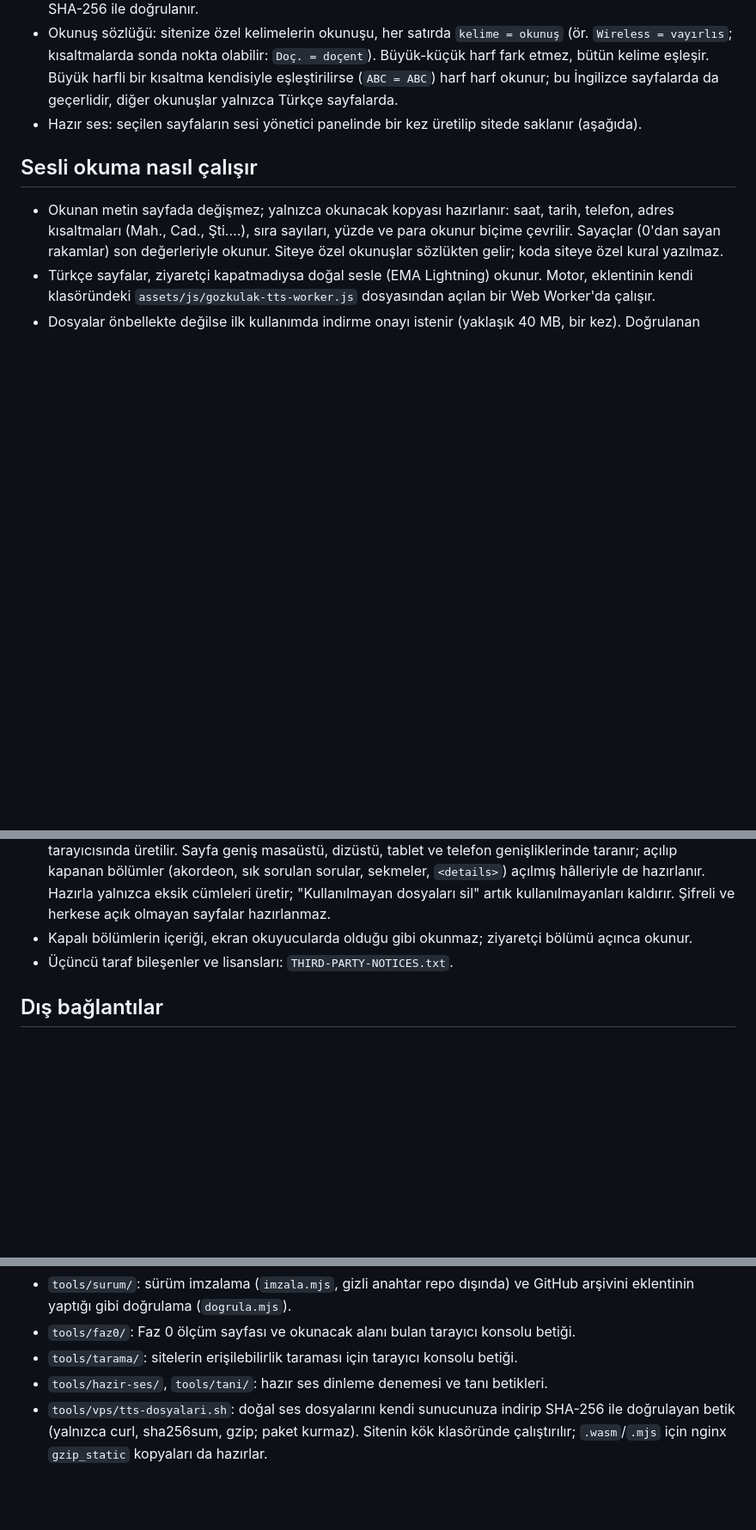
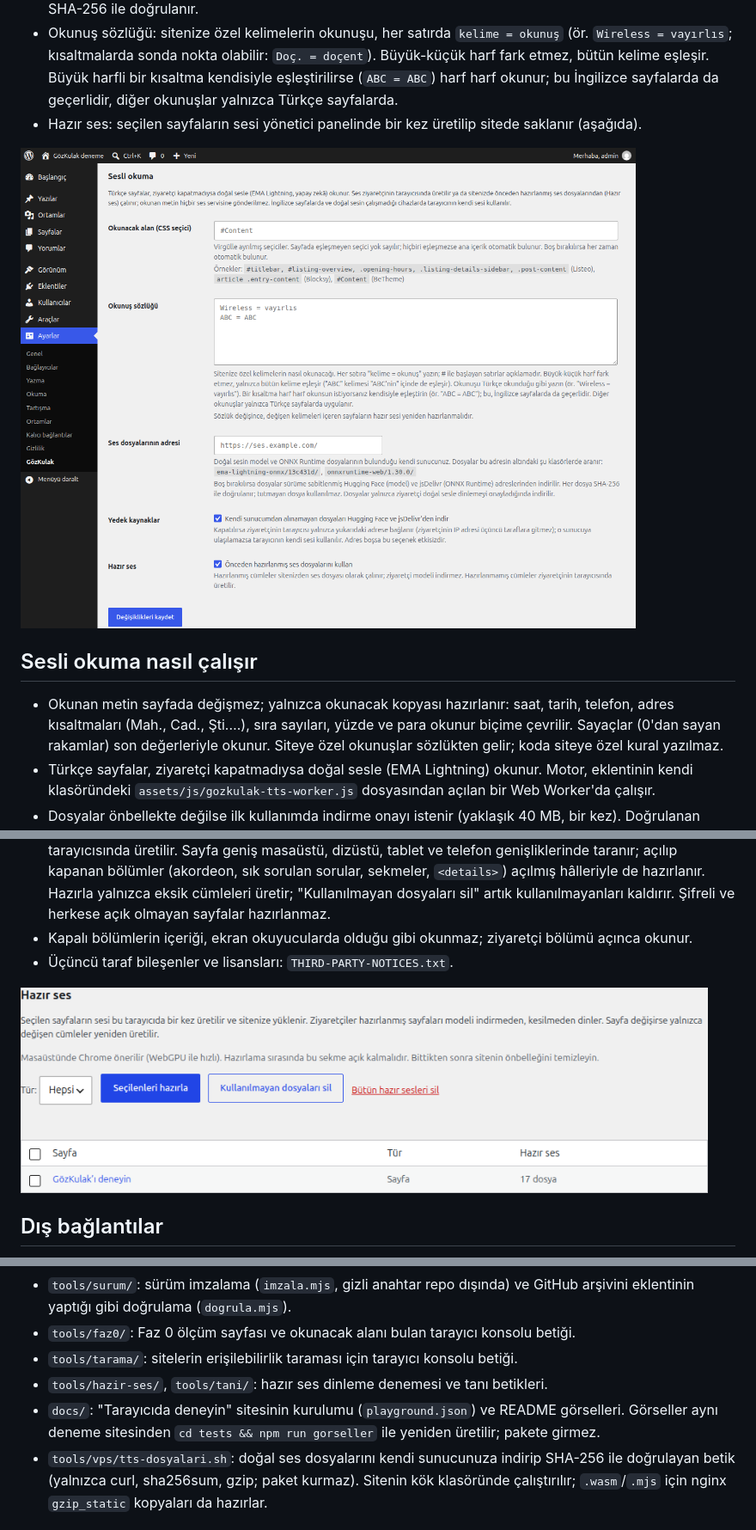
Before and after one commit to enginsezen/gozkulak, a Markdown page: README.md, 3 parts joined by grey strips. Shown at 86% size. Rendered like a GitHub page; pictures changed too: docs/img/ayarlar.png (added), docs/img/hazir-ses.png (added); blank space fills up the shorter version.

```diff
--- a/README.md
+++ b/README.md
@@ -57,6 +65,8 @@ Ayarlar → GözKulak → Güncelleme satırı kurulu sürümü, GitHub'daki en
 - Okunuş sözlüğü: sitenize özel kelimelerin okunuşu, her satırda `kelime = okunuş` (ör. `Wireless = vayırlıs`; kısaltmalarda sonda nokta olabilir: `Doç. = doçent`). Büyük-küçük harf fark etmez, bütün kelime eşleşir. Büyük harfli bir kısaltma kendisiyle eşleştirilirse (`ABC = ABC`) harf harf okunur; bu İngilizce sayfalarda da geçerlidir, diğer okunuşlar yalnızca Türkçe sayfalarda.
 - Hazır ses: seçilen sayfaların sesi yönetici panelinde bir kez üretilip sitede saklanır (aşağıda).
 
+<img src="docs/img/ayarlar.png" alt="Ayarlar → GözKulak, Sesli okuma bölümü: okunacak alan, okunuş sözlüğü, ses dosyalarının adresi, yedek kaynaklar ve hazır ses seçenekleri." width="800">
+
 ## Sesli okuma nasıl çalışır
 
 - Okunan metin sayfada değişmez; yalnızca okunacak kopyası hazırlanır: saat, tarih, telefon, adres kısaltmaları (Mah., Cad., Şti.…), sıra sayıları, yüzde ve para okunur biçime çevrilir. Sayaçlar (0'dan sayan rakamlar) son değerleriyle okunur. Siteye özel okunuşlar sözlükten gelir; koda siteye özel kural yazılmaz.
@@ -67,6 +77,8 @@ Ayarlar → GözKulak → Güncelleme satırı kurulu sürümü, GitHub'daki en
 - **Hazır ses:** Ayarlar → GözKulak → Hazır ses bölümünde seçilen sayfaların sesi, yöneticinin tarayıcısında cümle cümle bir kez üretilir ve `wp-content/uploads/gozkulak/` altına Ogg Opus dosyaları olarak yüklenir. Tamamı hazır bir sayfada ziyaretçi modeli indirmez ve onay sorulmaz; eksik cümleler ziyaretçinin tarayıcısında üretilir. Sayfa geniş masaüstü, dizüstü, tablet ve telefon genişliklerinde taranır; açılıp kapanan bölümler (akordeon, sık sorulan sorular, sekmeler, `<details>`) açılmış hâlleriyle de hazırlanır. Hazırla yalnızca eksik cümleleri üretir; "Kullanılmayan dosyaları sil" artık kullanılmayanları kaldırır. Şifreli ve herkese açık olmayan sayfalar hazırlanmaz.
 - Kapalı bölümlerin içeriği, ekran okuyucularda olduğu gibi okunmaz; ziyaretçi bölümü açınca okunur.
 - Üçüncü taraf bileşenler ve lisansları: `THIRD-PARTY-NOTICES.txt`.
+
+<img src="docs/img/hazir-ses.png" alt="Hazır ses bölümü: Seçilenleri hazırla ve Kullanılmayan dosyaları sil düğmeleri; sayfa listesinde deneme sayfası için 17 dosya." width="800">
 
 ## Dış bağlantılar
 
@@ -110,6 +122,7 @@ script-src 'self' 'wasm-unsafe-eval' blob:; worker-src 'self'; connect-src 'self
 - `tools/faz0/`: Faz 0 ölçüm sayfası ve okunacak alanı bulan tarayıcı konsolu betiği.
 - `tools/tarama/`: sitelerin erişilebilirlik taraması için tarayıcı konsolu betiği.
 - `tools/hazir-ses/`, `tools/tani/`: hazır ses dinleme denemesi ve tanı betikleri.
+- `docs/`: "Tarayıcıda deneyin" sitesinin kurulumu (`playground.json`) ve README görselleri. Görseller aynı deneme sitesinden `cd tests && npm run gorseller` ile yeniden üretilir; pakete girmez.
 - `tools/vps/tts-dosyalari.sh`: doğal ses dosyalarını kendi sunucunuza indirip SHA-256 ile doğrulayan betik (yalnızca curl, sha256sum, gzip; paket kurmaz). Sitenin kök klasöründe çalıştırılır; `.wasm`/`.mjs` için nginx `gzip_static` kopyaları da hazırlar.
 
 ## Lisans
```
Also changed, not shown: other parts of README.md (+8 -0 lines), CLAUDE.md (+2 -0 lines), docs/img/menu.png (added), docs/img/okuma.png (added), docs/img/telefon.png (added), 5 other files.
